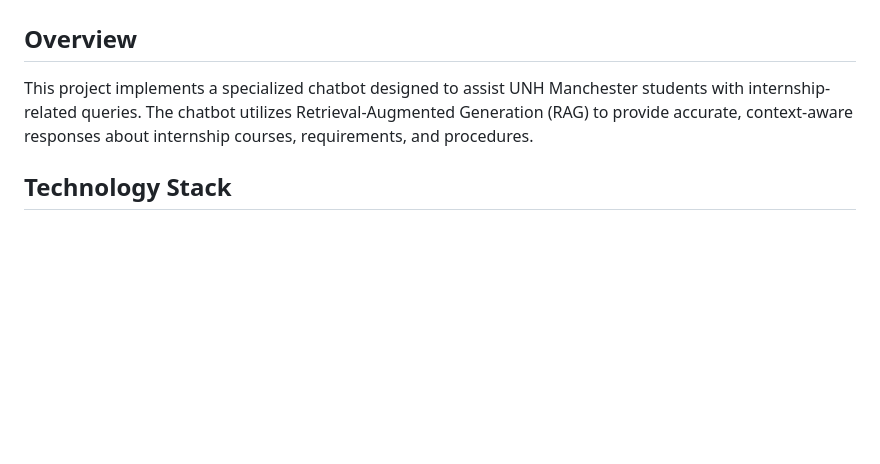
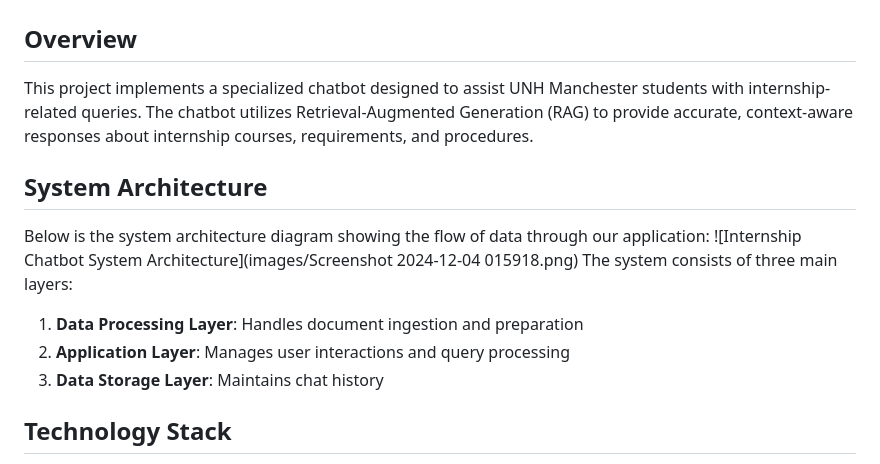
Before and after one commit to UNHM-TEAM-PROJECT/Fall2024-Team-OG, a Markdown page: README.MD, the part around the change. Rendered like a GitHub page; blank space fills up the shorter version.

```diff
--- a/README.MD
+++ b/README.MD
@@ -3,6 +3,13 @@
 ## Overview
 This project implements a specialized chatbot designed to assist UNH Manchester students with internship-related queries. The chatbot utilizes Retrieval-Augmented Generation (RAG) to provide accurate, context-aware responses about internship courses, requirements, and procedures.
 
+## System Architecture
+Below is the system architecture diagram showing the flow of data through our application:
+![Internship Chatbot System Architecture](images/Screenshot 2024-12-04 015918.png)
+The system consists of three main layers:
+1. **Data Processing Layer**: Handles document ingestion and preparation
+2. **Application Layer**: Manages user interactions and query processing
+3. **Data Storage Layer**: Maintains chat history
 ## Technology Stack
 - **Frontend**: Flask web interface
 - **Backend**: Python with LangChain framework
```
